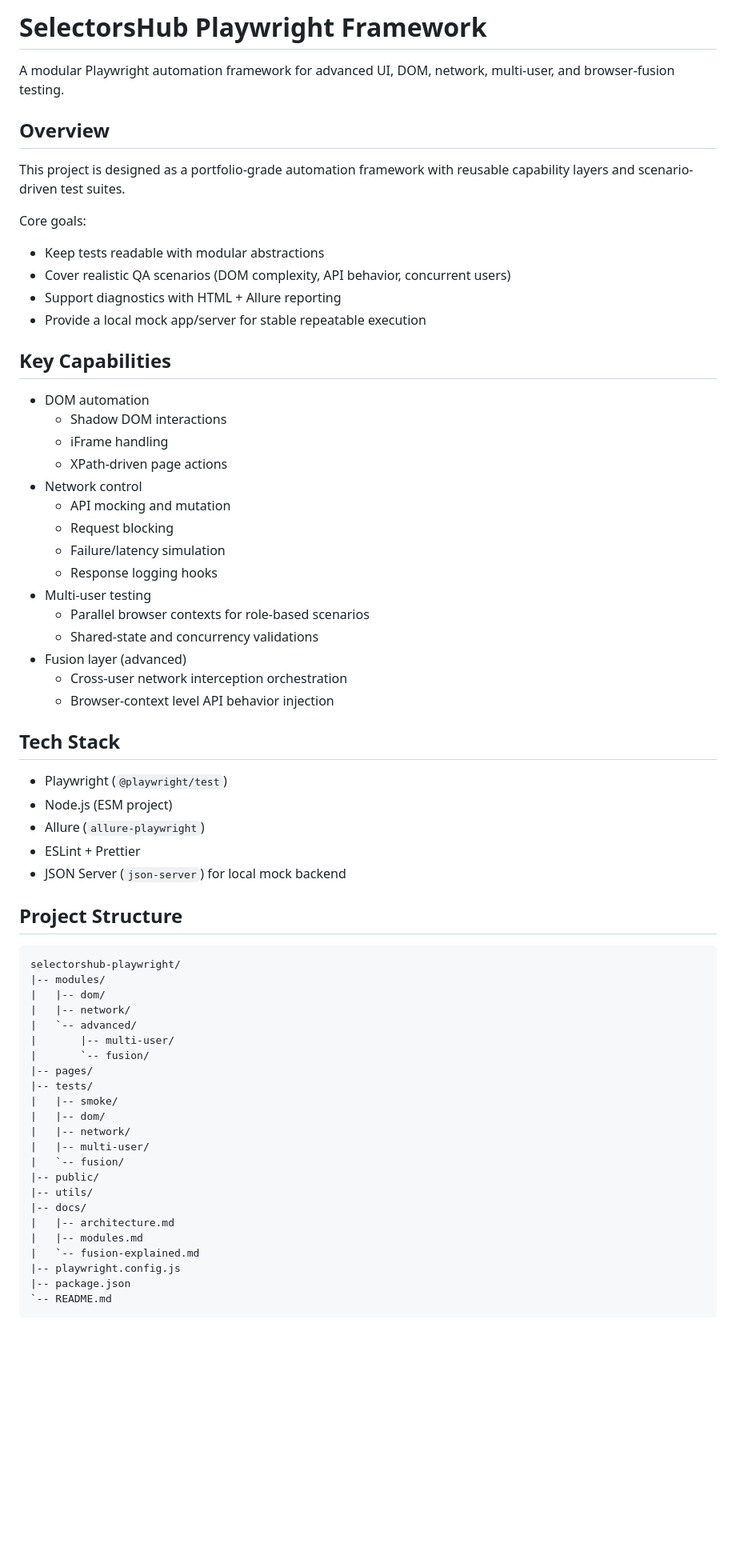
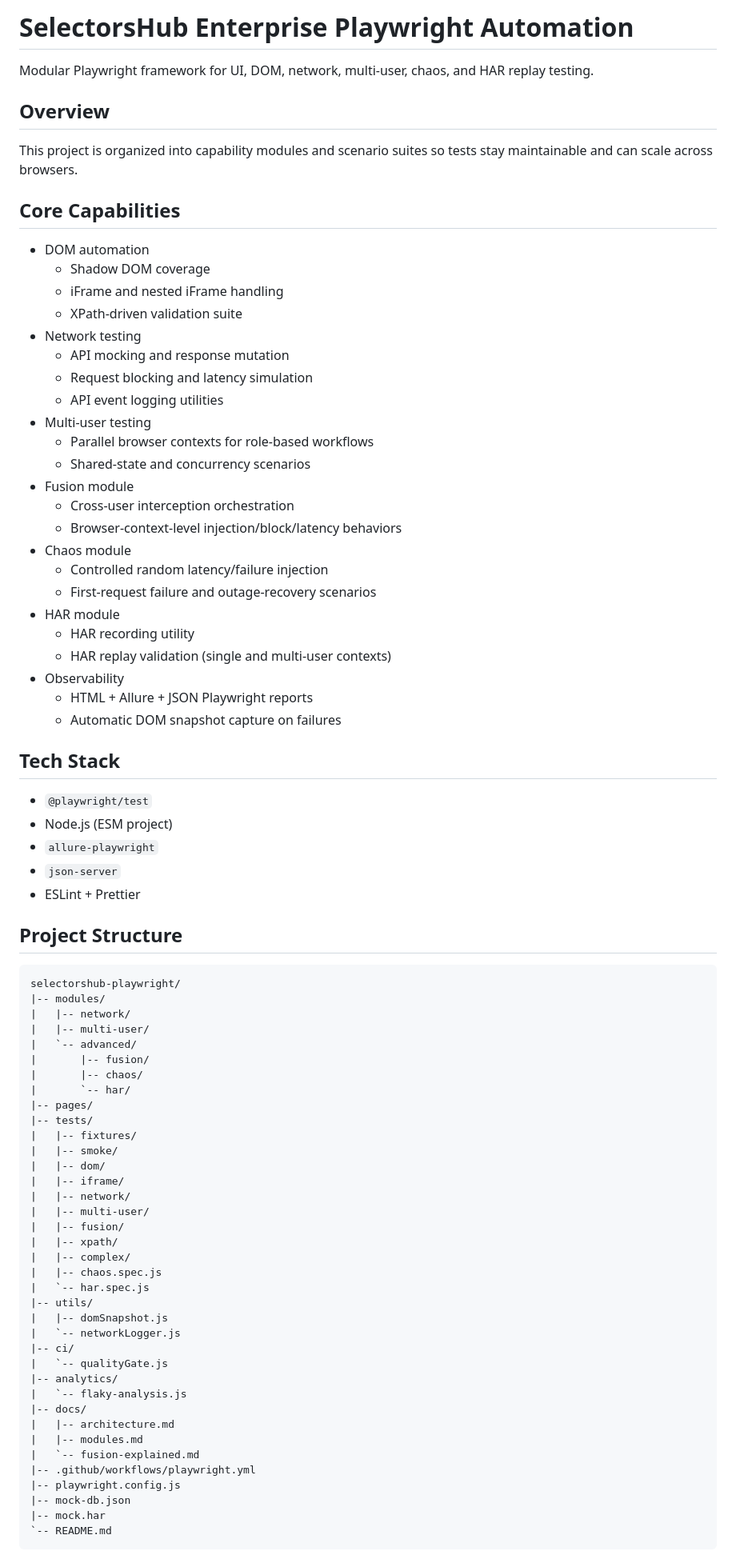
Before and after one commit to SaiHemanthMaddi/selectorshub-enterprise-playwright-automation, a Markdown page: README.md, the part around one of its changes. Shown at 80% size. GitHub-like rendering; blank space fills up the shorter version.

Commit message:
docs(readme): align with current architecture and CI behavior

````diff
--- a/README.md
+++ b/README.md
@@ -1,67 +1,83 @@
-# SelectorsHub Playwright Framework
+# SelectorsHub Enterprise Playwright Automation
 
-A modular Playwright automation framework for advanced UI, DOM, network, multi-user, and browser-fusion testing.
+Modular Playwright framework for UI, DOM, network, multi-user, chaos, and HAR replay testing.
 
 ## Overview
 
-This project is designed as a portfolio-grade automation framework with reusable capability layers and scenario-driven test suites.
+This project is organized into capability modules and scenario suites so tests stay maintainable and can scale across browsers.
 
-Core goals:
-- Keep tests readable with modular abstractions
-- Cover realistic QA scenarios (DOM complexity, API behavior, concurrent users)
-- Support diagnostics with HTML + Allure reporting
-- Provide a local mock app/server for stable repeatable execution
-
-## Key Capabilities
+## Core Capabilities
 
 - DOM automation
-  - Shadow DOM interactions
-  - iFrame handling
-  - XPath-driven page actions
-- Network control
-  - API mocking and mutation
-  - Request blocking
-  - Failure/latency simulation
-  - Response logging hooks
+  - Shadow DOM coverage
+  - iFrame and nested iFrame handling
+  - XPath-driven validation suite
+- Network testing
+  - API mocking and response mutation
+  - Request blocking and latency simulation
+  - API event logging utilities
 - Multi-user testing
-  - Parallel browser contexts for role-based scenarios
-  - Shared-state and concurrency validations
-- Fusion layer (advanced)
-  - Cross-user network interception orchestration
-  - Browser-context level API behavior injection
+  - Parallel browser contexts for role-based workflows
+  - Shared-state and concurrency scenarios
+- Fusion module
+  - Cross-user interception orchestration
+  - Browser-context-level injection/block/latency behaviors
+- Chaos module
+  - Controlled random latency/failure injection
+  - First-request failure and outage-recovery scenarios
+- HAR module
+  - HAR recording utility
+  - HAR replay validation (single and multi-user contexts)
+- Observability
+  - HTML + Allure + JSON Playwright reports
+  - Automatic DOM snapshot capture on failures
 
 ## Tech Stack
 
-- Playwright (`@playwright/test`)
+- `@playwright/test`
 - Node.js (ESM project)
-- Allure (`allure-playwright`)
+- `allure-playwright`
+- `json-server`
 - ESLint + Prettier
-- JSON Server (`json-server`) for local mock backend
 
 ## Project Structure
 
 ```text
 selectorshub-playwright/
 |-- modules/
-|   |-- dom/
 |   |-- network/
+|   |-- multi-user/
 |   `-- advanced/
-|       |-- multi-user/
-|       `-- fusion/
+|       |-- fusion/
+|       |-- chaos/
+|       `-- har/
 |-- pages/
 |-- tests/
+|   |-- fixtures/
 |   |-- smoke/
 |   |-- dom/
+|   |-- iframe/
 |   |-- network/
 |   |-- multi-user/
-|   `-- fusion/
-|-- public/
+|   |-- fusion/
+|   |-- xpath/
+|   |-- complex/
+|   |-- chaos.spec.js
+|   `-- har.spec.js
 |-- utils/
+|   |-- domSnapshot.js
+|   `-- networkLogger.js
+|-- ci/
+|   `-- qualityGate.js
+|-- analytics/
+|   `-- flaky-analysis.js
 |-- docs/
 |   |-- architecture.md
 |   |-- modules.md
 |   `-- fusion-explained.md
+|-- .github/workflows/playwright.yml
 |-- playwright.config.js
-|-- package.json
+|-- mock-db.json
+|-- mock.har
 `-- README.md
 ```
````
Also changed, not shown: other parts of README.md (+37 -28 lines).
